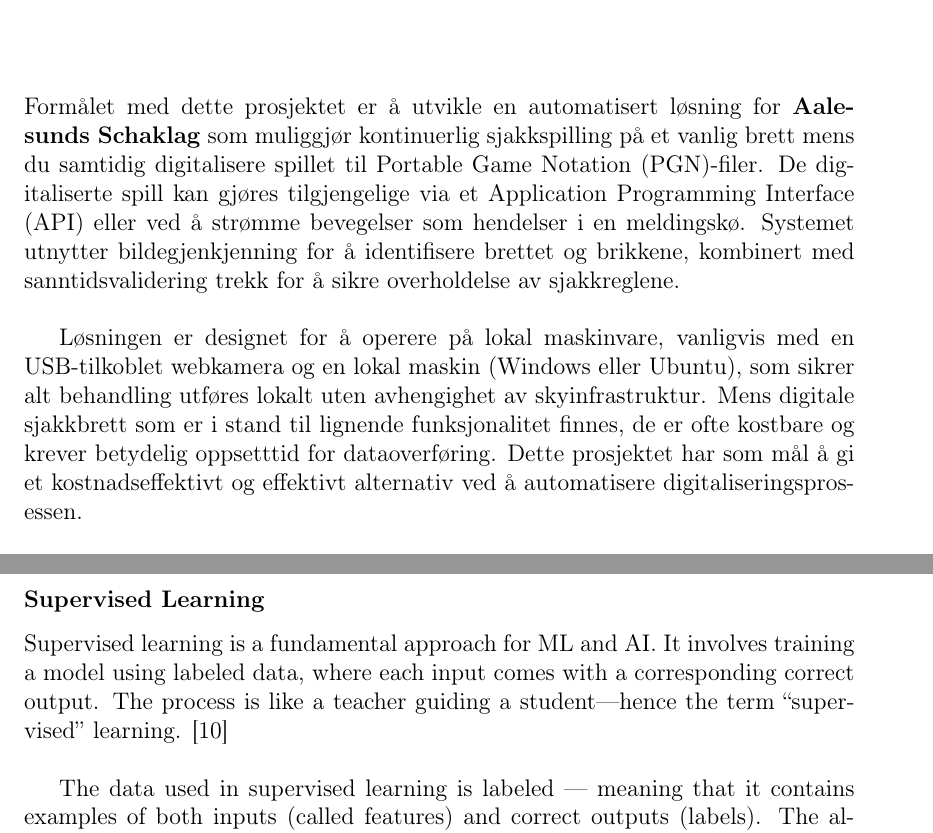
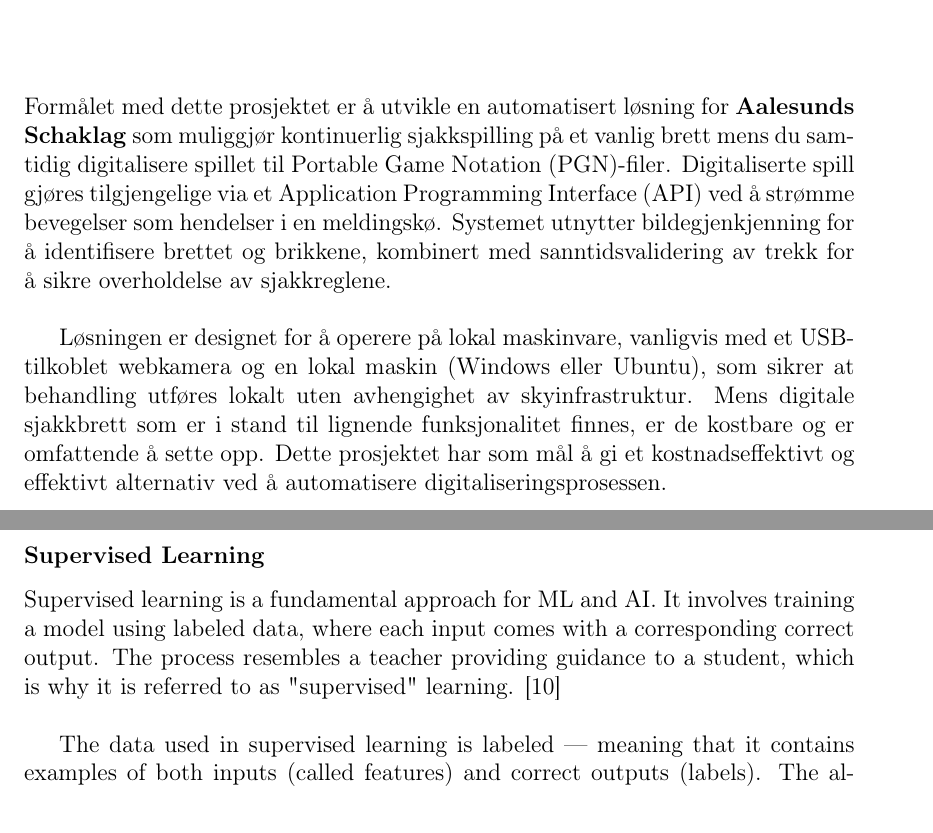
Before and after one commit to bachelor-gruppe-04/documentation, a LaTeX thesis (main.tex, which reads chapters/01-abstract.tex, chapters/04-theory.tex): two parts of pages 3 and 20 of 46, joined at a grey line, cut so that both start at the same text. Compiled offline with pdfLaTeX; TikZ figures are drawn from their code, not taken from saved files.

Commit message:
Updates from Overleaf

```diff
--- a/chapters/01-abstract.tex
+++ b/chapters/01-abstract.tex
@@ -1,9 +1,9 @@
 \chapter*{Abstrakt}
 \addcontentsline{toc}{chapter}{Abstrakt}
 
-Formålet med dette prosjektet er å utvikle en automatisert løsning for \textbf{Aalesunds Schaklag} som muliggjør kontinuerlig sjakkspilling på et vanlig brett mens du samtidig digitalisere spillet til \gls{pgn}-filer. De digitaliserte spill kan gjøres tilgjengelige via et \gls{api} eller ved å strømme bevegelser som hendelser i en meldingskø. Systemet utnytter bildegjenkjenning for å identifisere brettet og brikkene, kombinert med sanntidsvalidering trekk for å sikre overholdelse av sjakkreglene. \\
+Formålet med dette prosjektet er å utvikle en automatisert løsning for \textbf{Aalesunds Schaklag} som muliggjør kontinuerlig sjakkspilling på et vanlig brett mens du samtidig digitalisere spillet til \gls{pgn}-filer. Digitaliserte spill gjøres tilgjengelige via et \gls{api} ved å strømme bevegelser som hendelser i en meldingskø. Systemet utnytter bildegjenkjenning for å identifisere brettet og brikkene, kombinert med sanntidsvalidering av trekk for å sikre overholdelse av sjakkreglene. \\
 
-Løsningen er designet for å operere på lokal maskinvare, vanligvis med en \acrshort{usb}-tilkoblet webkamera og en lokal maskin (Windows eller Ubuntu), som sikrer alt behandling utføres lokalt uten avhengighet av skyinfrastruktur. Mens digitale sjakkbrett som er i stand til lignende funksjonalitet finnes, de er ofte kostbare og krever betydelig oppsetttid for dataoverføring. Dette prosjektet har som mål å gi et kostnadseffektivt og effektivt alternativ ved å automatisere digitaliseringsprosessen. \\
+Løsningen er designet for å operere på lokal maskinvare, vanligvis med et \acrshort{usb}-tilkoblet webkamera og en lokal maskin (Windows eller Ubuntu), som sikrer at behandling utføres lokalt uten avhengighet av skyinfrastruktur. Mens digitale sjakkbrett som er i stand til lignende funksjonalitet finnes, er de kostbare og er omfattende å sette opp. Dette prosjektet har som mål å gi et kostnadseffektivt og effektivt alternativ ved å automatisere digitaliseringsprosessen. \\
 
 Utviklingsprosessen fulgte smidige metoder, ved å bruke teknologier som \gls{leyolo} og \gls{python} for å implementere systemet. Denne tilnærmingen sikret iterativ fremgang, tilpasningsevne til endrede krav, og levering av en funksjonell og skalerbar løsning. \\
 
--- a/chapters/04-theory.tex
+++ b/chapters/04-theory.tex
@@ -57,7 +57,7 @@
 \subsubsection*{Supervised Learning}
 \label{subsubsec:supervised-learning}
 
-Supervised learning is a fundamental approach for \gls{ml} and \gls{ai}. It involves training a model using labeled data, where each input comes with a corresponding correct output. The process is like a teacher guiding a student—hence the term “supervised” learning. \cite{geeksforgeeks:supervised-learning} \\
+Supervised learning is a fundamental approach for \gls{ml} and \gls{ai}. It involves training a model using labeled data, where each input comes with a corresponding correct output. The process resembles a teacher providing guidance to a student, which is why it is referred to as "supervised" learning. \cite{geeksforgeeks:supervised-learning} \\
 
 The data used in supervised learning is labeled — meaning that it contains examples of both inputs (called features) and correct outputs (labels). The algorithms analyze a large dataset of these training pairs to infer what a desired output value would be when asked to make a prediction on new data. \cite{google:supervised-learning} \\
 
```
Also changed, not shown: chapters/04-theory.tex (2 more changed lines).
